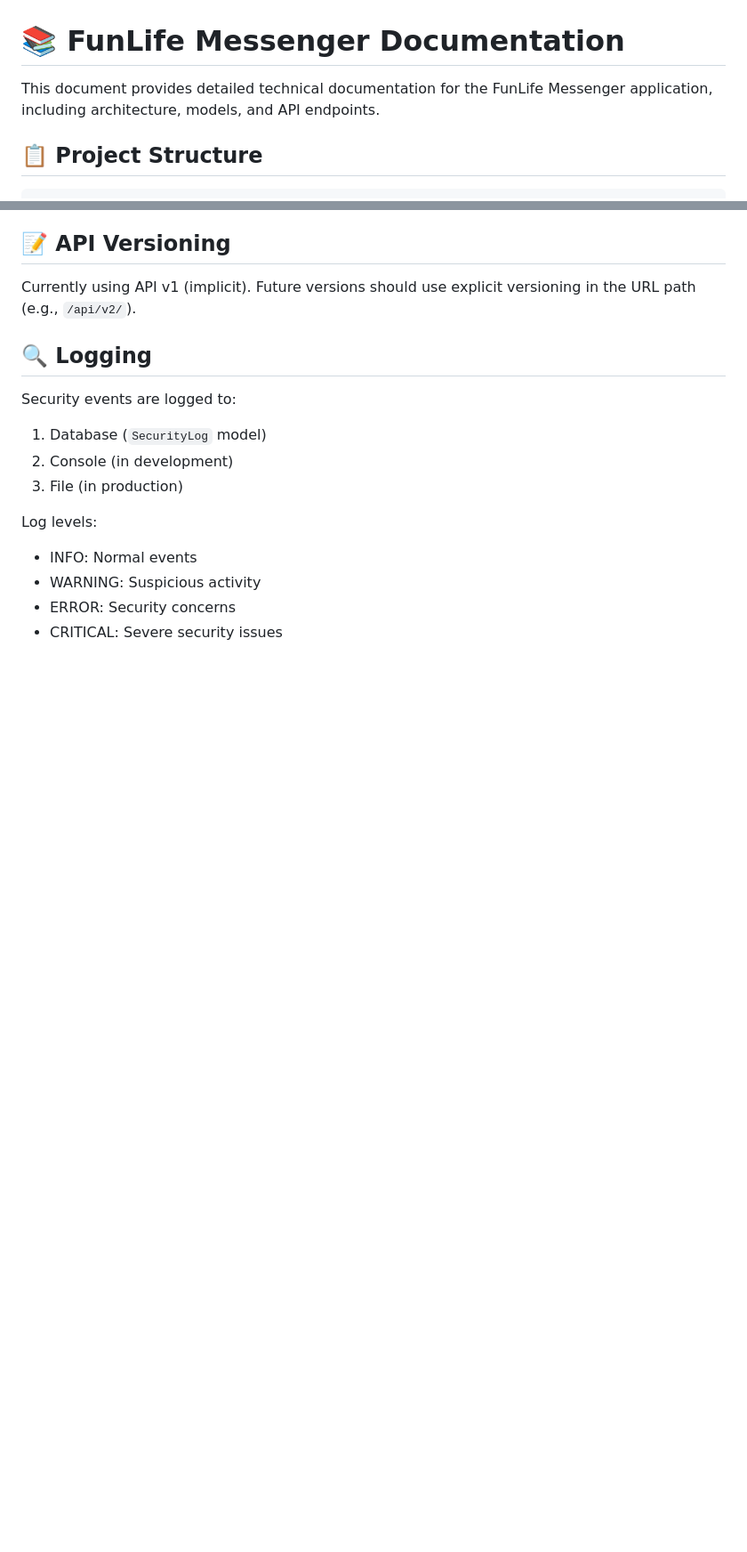
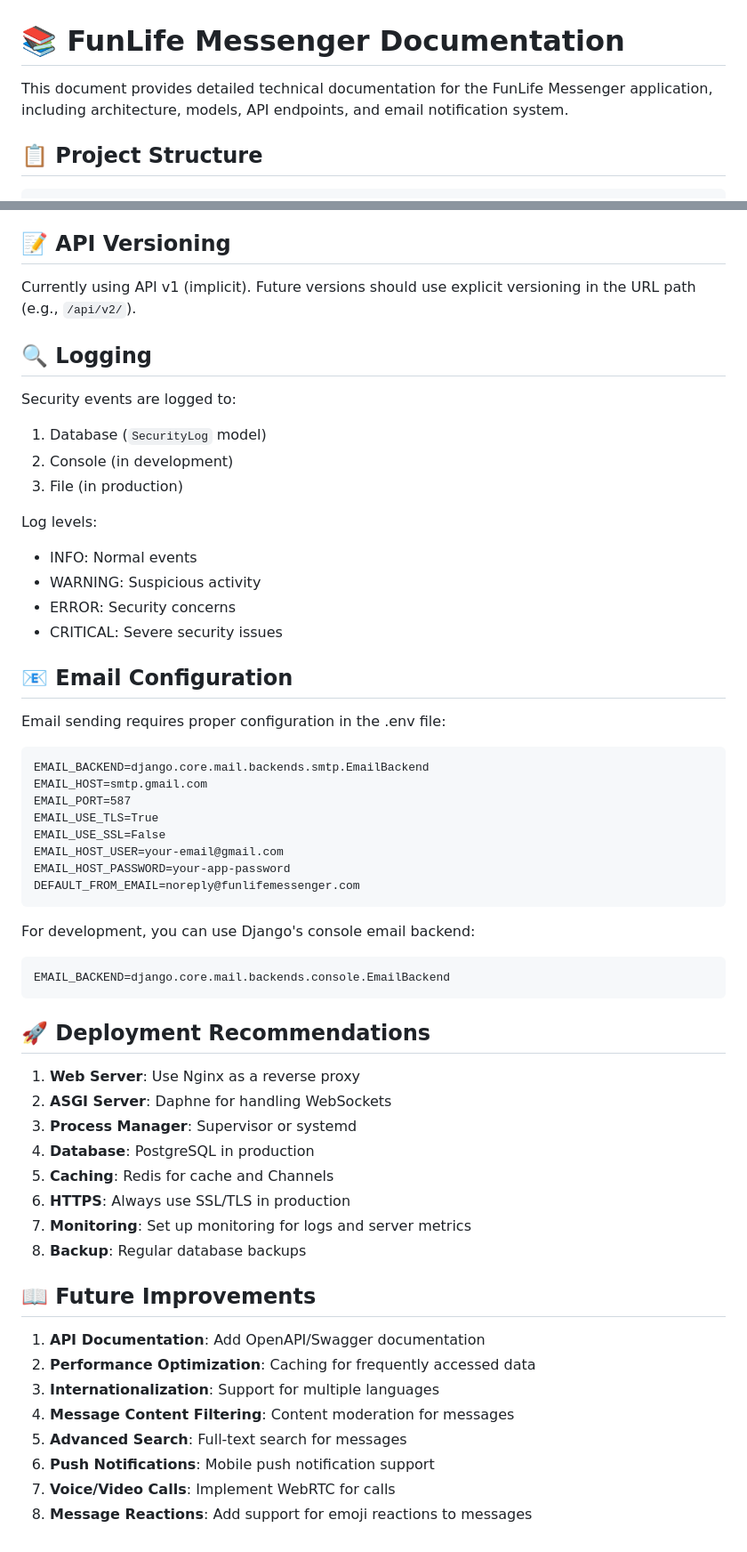
Before and after one commit to funlifew/Funlife-Messenger-Server, a Markdown page: DOCUMENTATION.md, 2 parts joined by grey strips. Shown at 89% size. Rendered like a GitHub page; blank space fills up the shorter version.

````diff
--- a/DOCUMENTATION.md
+++ b/DOCUMENTATION.md
@@ -1,6 +1,6 @@
 # 📚 FunLife Messenger Documentation
 
-This document provides detailed technical documentation for the FunLife Messenger application, including architecture, models, and API endpoints.
+This document provides detailed technical documentation for the FunLife Messenger application, including architecture, models, API endpoints, and email notification system.
 
 ## 📋 Project Structure
 
@@ -471,3 +541,46 @@ Log levels:
 - WARNING: Suspicious activity
 - ERROR: Security concerns
 - CRITICAL: Severe security issues
+
+## 📧 Email Configuration
+
+Email sending requires proper configuration in the .env file:
+
+```
+EMAIL_BACKEND=django.core.mail.backends.smtp.EmailBackend
+EMAIL_HOST=smtp.gmail.com
+EMAIL_PORT=587
+EMAIL_USE_TLS=True
+EMAIL_USE_SSL=False
+EMAIL_HOST_USER=your-email@gmail.com
+EMAIL_HOST_PASSWORD=your-app-password
+DEFAULT_FROM_EMAIL=noreply@funlifemessenger.com
+```
+
+For development, you can use Django's console email backend:
+
+```
+EMAIL_BACKEND=django.core.mail.backends.console.EmailBackend
+```
+
+## 🚀 Deployment Recommendations
+
+1. **Web Server**: Use Nginx as a reverse proxy
+2. **ASGI Server**: Daphne for handling WebSockets
+3. **Process Manager**: Supervisor or systemd
+4. **Database**: PostgreSQL in production
+5. **Caching**: Redis for cache and Channels
+6. **HTTPS**: Always use SSL/TLS in production
+7. **Monitoring**: Set up monitoring for logs and server metrics
+8. **Backup**: Regular database backups
+
+## 📖 Future Improvements
+
+1. **API Documentation**: Add OpenAPI/Swagger documentation
+2. **Performance Optimization**: Caching for frequently accessed data
+3. **Internationalization**: Support for multiple languages
+4. **Message Content Filtering**: Content moderation for messages
+5. **Advanced Search**: Full-text search for messages
+6. **Push Notifications**: Mobile push notification support
+7. **Voice/Video Calls**: Implement WebRTC for calls
+8. **Message Reactions**: Add support for emoji reactions to messages
````
Also changed, not shown: other parts of DOCUMENTATION.md (+88 -18 lines).
